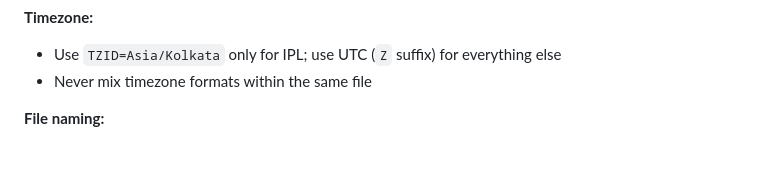
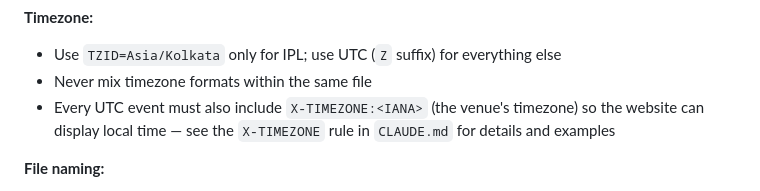
Before and after one commit to vinnyab28/open-sports-cal, a Markdown page: AGENTS.md, the part around the change. Rendered like a GitHub page; blank space fills up the shorter version.

```diff
--- a/AGENTS.md
+++ b/AGENTS.md
@@ -74,6 +74,7 @@ Edit the file directly. All READMEs follow the same structure — see any existi
 **Timezone:**
 - Use `TZID=Asia/Kolkata` only for IPL; use UTC (`Z` suffix) for everything else
 - Never mix timezone formats within the same file
+- Every UTC event must also include `X-TIMEZONE:<IANA>` (the venue's timezone) so the website can display local time — see the `X-TIMEZONE` rule in `CLAUDE.md` for details and examples
 
 **File naming:**
 - Team files: lowercase, hyphens only, no special characters (see slug rules in `CLAUDE.md`)
```
Also changed, not shown: CLAUDE.md (+25 -4 lines).
